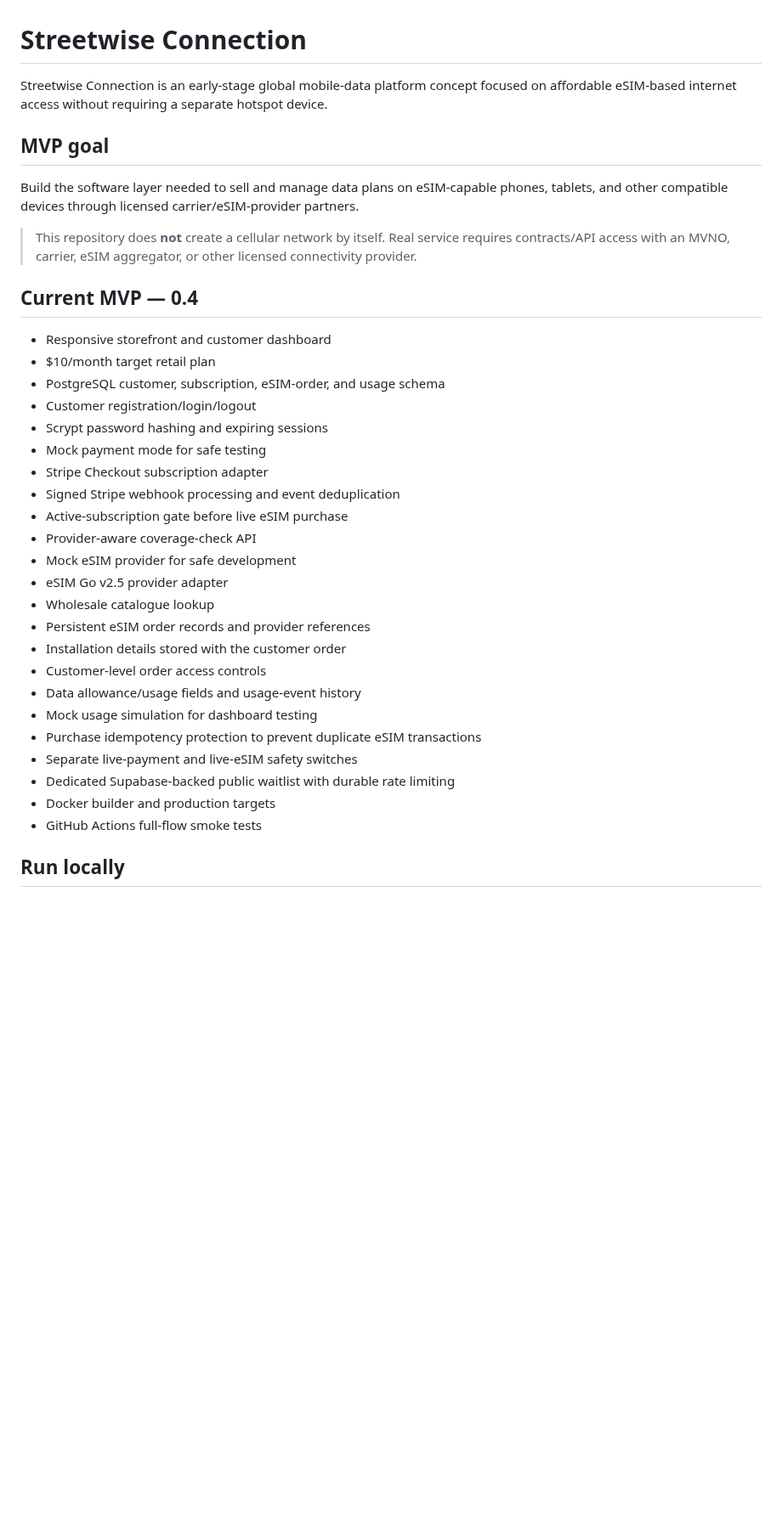
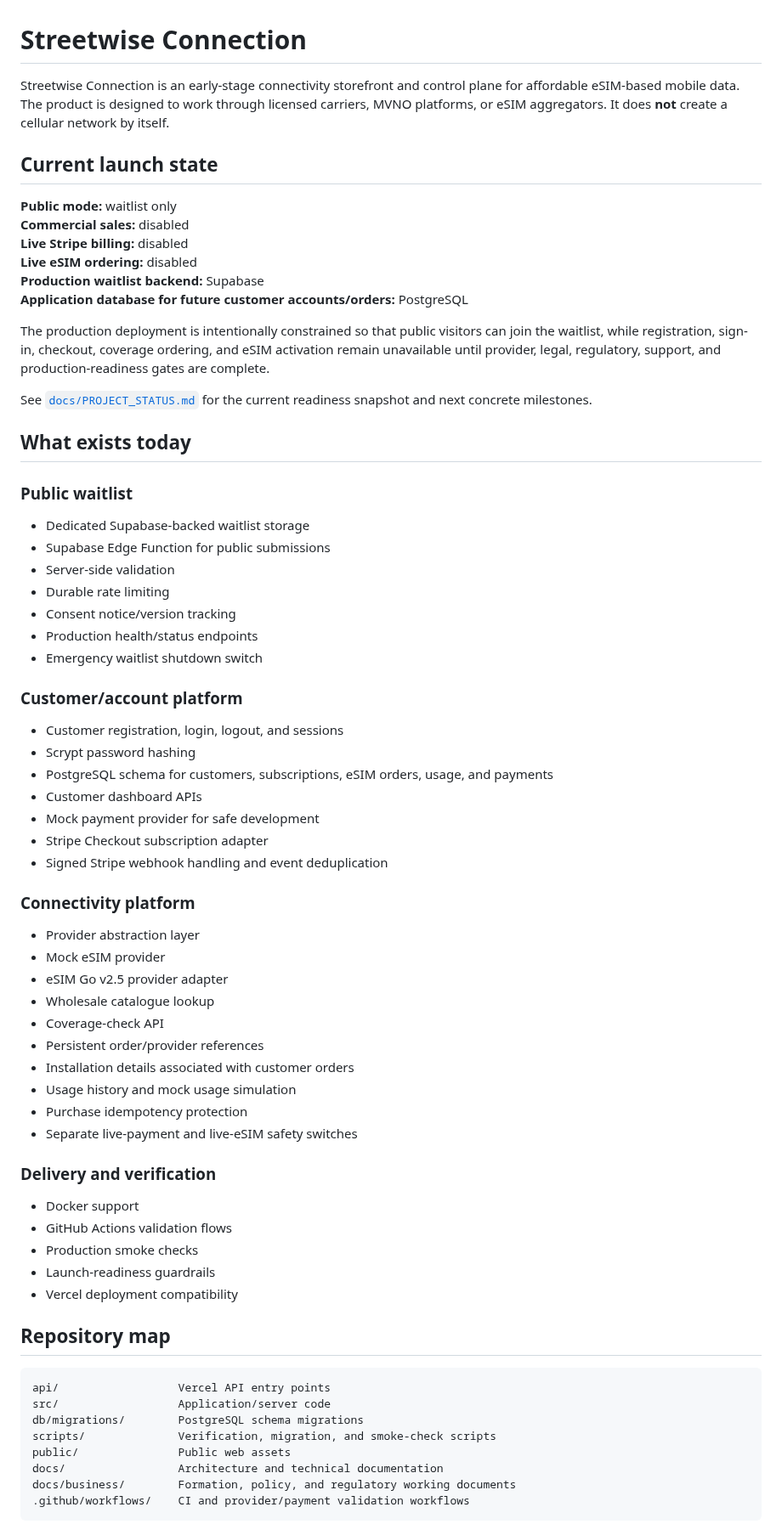
Before and after one commit to Galaxys22702/streetwise-connection-, a Markdown page: README.md, the part around one of its changes. Shown at 85% size. GitHub-like rendering; blank space fills up the shorter version.

Commit message:
Clarify repository status, safety gates, and project map

````diff
--- a/README.md
+++ b/README.md
@@ -1,37 +1,73 @@
 # Streetwise Connection
 
-Streetwise Connection is an early-stage global mobile-data platform concept focused on affordable eSIM-based internet access without requiring a separate hotspot device.
+Streetwise Connection is an early-stage connectivity storefront and control plane for affordable eSIM-based mobile data. The product is designed to work through licensed carriers, MVNO platforms, or eSIM aggregators. It does **not** create a cellular network by itself.
 
-## MVP goal
+## Current launch state
 
-Build the software layer needed to sell and manage data plans on eSIM-capable phones, tablets, and other compatible devices through licensed carrier/eSIM-provider partners.
+**Public mode:** waitlist only
+**Commercial sales:** disabled
+**Live Stripe billing:** disabled
+**Live eSIM ordering:** disabled
+**Production waitlist backend:** Supabase
+**Application database for future customer accounts/orders:** PostgreSQL
 
-> This repository does **not** create a cellular network by itself. Real service requires contracts/API access with an MVNO, carrier, eSIM aggregator, or other licensed connectivity provider.
+The production deployment is intentionally constrained so that public visitors can join the waitlist, while registration, sign-in, checkout, coverage ordering, and eSIM activation remain unavailable until provider, legal, regulatory, support, and production-readiness gates are complete.
 
-## Current MVP — 0.4
+See [`docs/PROJECT_STATUS.md`](docs/PROJECT_STATUS.md) for the current readiness snapshot and next concrete milestones.
 
-- Responsive storefront and customer dashboard
-- $10/month target retail plan
-- PostgreSQL customer, subscription, eSIM-order, and usage schema
-- Customer registration/login/logout
-- Scrypt password hashing and expiring sessions
-- Mock payment mode for safe testing
+## What exists today
+
+### Public waitlist
+
+- Dedicated Supabase-backed waitlist storage
+- Supabase Edge Function for public submissions
+- Server-side validation
+- Durable rate limiting
+- Consent notice/version tracking
+- Production health/status endpoints
+- Emergency waitlist shutdown switch
+
+### Customer/account platform
+
+- Customer registration, login, logout, and sessions
+- Scrypt password hashing
+- PostgreSQL schema for customers, subscriptions, eSIM orders, usage, and payments
+- Customer dashboard APIs
+- Mock payment provider for safe development
 - Stripe Checkout subscription adapter
-- Signed Stripe webhook processing and event deduplication
-- Active-subscription gate before live eSIM purchase
-- Provider-aware coverage-check API
-- Mock eSIM provider for safe development
+- Signed Stripe webhook handling and event deduplication
+
+### Connectivity platform
+
+- Provider abstraction layer
+- Mock eSIM provider
 - eSIM Go v2.5 provider adapter
 - Wholesale catalogue lookup
-- Persistent eSIM order records and provider references
-- Installation details stored with the customer order
-- Customer-level order access controls
-- Data allowance/usage fields and usage-event history
-- Mock usage simulation for dashboard testing
-- Purchase idempotency protection to prevent duplicate eSIM transactions
+- Coverage-check API
+- Persistent order/provider references
+- Installation details associated with customer orders
+- Usage history and mock usage simulation
+- Purchase idempotency protection
 - Separate live-payment and live-eSIM safety switches
-- Dedicated Supabase-backed public waitlist with durable rate limiting
-- Docker builder and production targets
-- GitHub Actions full-flow smoke tests
 
-## Run locally
+### Delivery and verification
+
+- Docker support
+- GitHub Actions validation flows
+- Production smoke checks
+- Launch-readiness guardrails
+- Vercel deployment compatibility
+
+## Repository map
+
+```text
+api/                  Vercel API entry points
+src/                  Application/server code
+db/migrations/        PostgreSQL schema migrations
+scripts/              Verification, migration, and smoke-check scripts
+public/               Public web assets
+docs/                 Architecture and technical documentation
+docs/business/        Formation, policy, and regulatory working documents
+.github/workflows/    CI and provider/payment validation workflows
+```
+
````
Also changed, not shown: other parts of README.md (+76 -59 lines).
